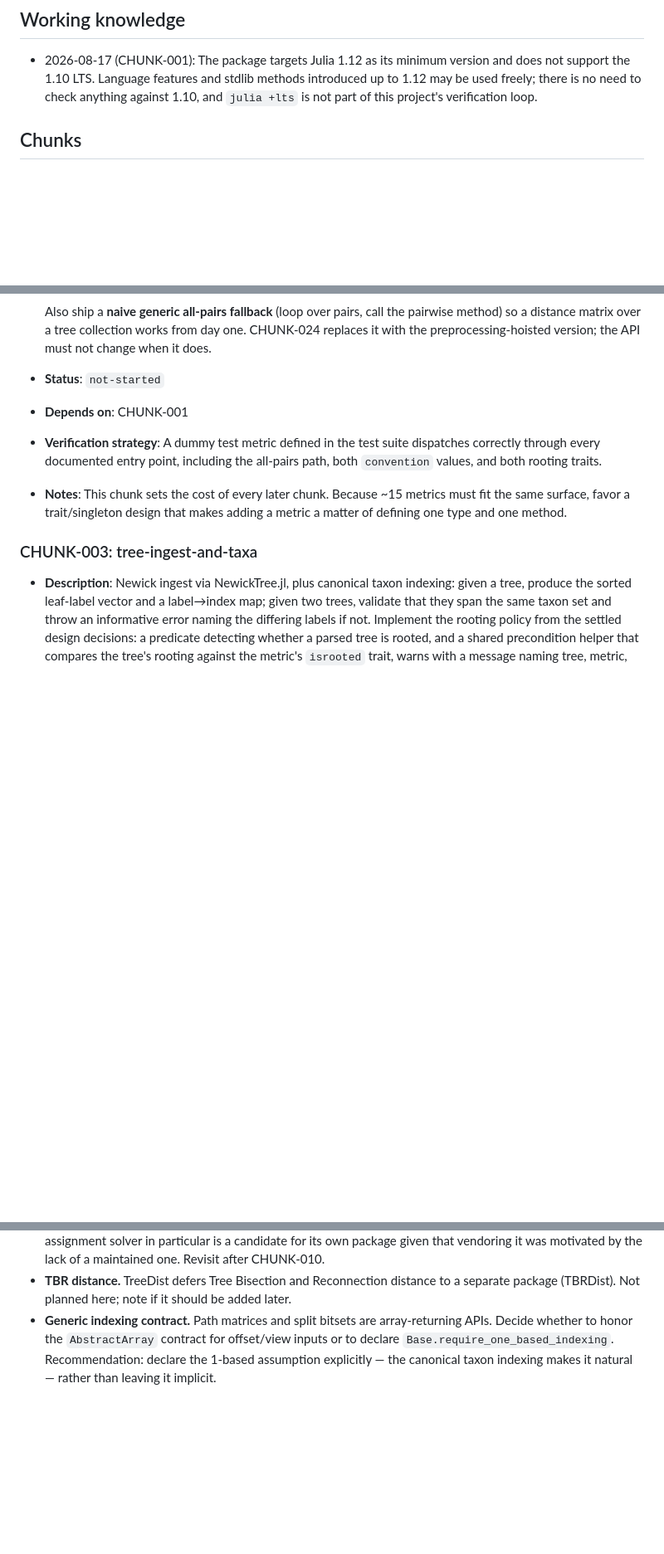
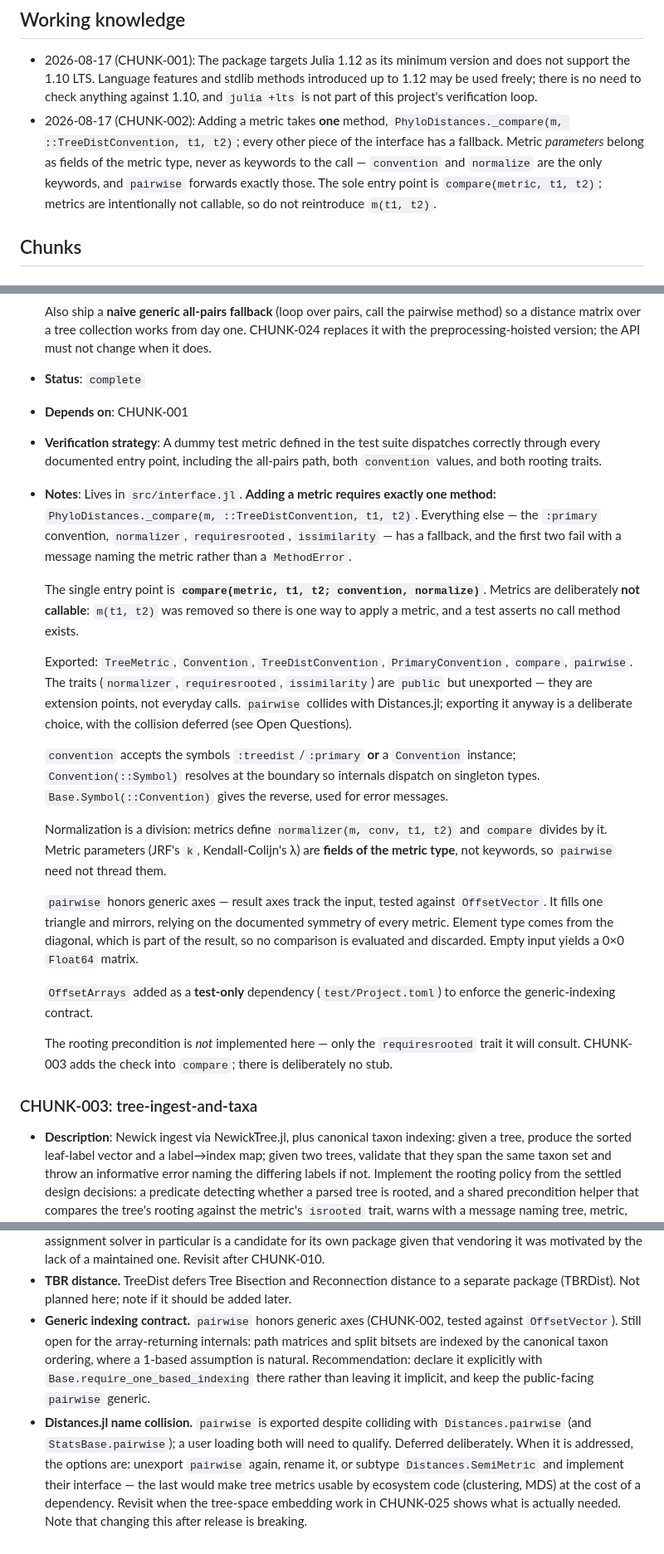
Before and after one commit to cvigilv/PhyloDistances.jl, a Markdown page: ANALYSIS_PLAN.md, 3 parts joined by grey strips. Shown at 83% size. Rendered like a GitHub page; blank space fills up the shorter version.

```diff
--- a/ANALYSIS_PLAN.md
+++ b/ANALYSIS_PLAN.md
@@ -121,6 +121,12 @@ Produce these live in the MCP Julia session and let them go when it exits.
   not support the 1.10 LTS. Language features and stdlib methods introduced up to 1.12 may
   be used freely; there is no need to check anything against 1.10, and `julia +lts` is not
   part of this project's verification loop.
+- 2026-08-17 (CHUNK-002): Adding a metric takes **one** method,
+  `PhyloDistances._compare(m, ::TreeDistConvention, t1, t2)`; every other piece of the
+  interface has a fallback. Metric *parameters* belong as fields of the metric type, never
+  as keywords to the call — `convention` and `normalize` are the only keywords, and
+  `pairwise` forwards exactly those. The sole entry point is `compare(metric, t1, t2)`;
+  metrics are intentionally not callable, so do not reintroduce `m(t1, t2)`.
 
 ## Chunks
 
@@ -168,14 +174,44 @@ Produce these live in the MCP Julia session and let them go when it exits.
   method) so a distance matrix over a tree collection works from day one. CHUNK-024
   replaces it with the preprocessing-hoisted version; the API must not change when it
   does.
-- **Status**: `not-started`
+- **Status**: `complete`
 - **Depends on**: CHUNK-001
 - **Verification strategy**: A dummy test metric defined in the test suite dispatches
   correctly through every documented entry point, including the all-pairs path, both
   `convention` values, and both rooting traits.
-- **Notes**: This chunk sets the cost of every later chunk. Because ~15 metrics must fit
-  the same surface, favor a trait/singleton design that makes adding a metric a matter of
-  defining one type and one method.
+- **Notes**: Lives in `src/interface.jl`. **Adding a metric requires exactly one method:**
+  `PhyloDistances._compare(m, ::TreeDistConvention, t1, t2)`. Everything else — the
+  `:primary` convention, `normalizer`, `requiresrooted`, `issimilarity` — has a fallback,
+  and the first two fail with a message naming the metric rather than a `MethodError`.
+
+  The single entry point is **`compare(metric, t1, t2; convention, normalize)`**. Metrics
+  are deliberately **not callable**: `m(t1, t2)` was removed so there is one way to apply a
+  metric, and a test asserts no call method exists.
+
+  Exported: `TreeMetric`, `Convention`, `TreeDistConvention`, `PrimaryConvention`,
+  `compare`, `pairwise`. The traits (`normalizer`, `requiresrooted`, `issimilarity`) are
+  `public` but unexported — they are extension points, not everyday calls. `pairwise`
+  collides with Distances.jl; exporting it anyway is a deliberate choice, with the collision
+  deferred (see Open Questions).
+
+  `convention` accepts the symbols `:treedist`/`:primary` **or** a `Convention` instance;
+  `Convention(::Symbol)` resolves at the boundary so internals dispatch on singleton types.
+  `Base.Symbol(::Convention)` gives the reverse, used for error messages.
+
+  Normalization is a division: metrics define `normalizer(m, conv, t1, t2)` and
+  `compare` divides by it. Metric parameters (JRF's `k`, Kendall-Colijn's λ) are **fields
+  of the metric type**, not keywords, so `pairwise` need not thread them.
+
+  `pairwise` honors generic axes — result axes track the input, tested against
+  `OffsetVector`. It fills one triangle and mirrors, relying on the documented symmetry of
+  every metric. Element type comes from the diagonal, which is part of the result, so no
+  comparison is evaluated and discarded. Empty input yields a 0×0 `Float64` matrix.
+
+  `OffsetArrays` added as a **test-only** dependency (`test/Project.toml`) to enforce the
+  generic-indexing contract.
+
+  The rooting precondition is *not* implemented here — only the `requiresrooted` trait it
+  will consult. CHUNK-003 adds the check into `compare`; there is deliberately no stub.
 
 ### CHUNK-003: tree-ingest-and-taxa
 - **Description**: Newick ingest via NewickTree.jl, plus canonical taxon indexing: given a
@@ -538,8 +575,15 @@ Produce these live in the MCP Julia session and let them go when it exits.
   maintained one. Revisit after CHUNK-010.
 - **TBR distance.** TreeDist defers Tree Bisection and Reconnection distance to a separate
   package (TBRDist). Not planned here; note if it should be added later.
-- **Generic indexing contract.** Path matrices and split bitsets are array-returning
-  APIs. Decide whether to honor the `AbstractArray` contract for offset/view inputs or to
-  declare `Base.require_one_based_indexing`. Recommendation: declare the 1-based
-  assumption explicitly — the canonical taxon indexing makes it natural — rather than
-  leaving it implicit.
+- **Generic indexing contract.** `pairwise` honors generic axes (CHUNK-002, tested against
+  `OffsetVector`). Still open for the array-returning internals: path matrices and split
+  bitsets are indexed by the canonical taxon ordering, where a 1-based assumption is
+  natural. Recommendation: declare it explicitly with `Base.require_one_based_indexing`
+  there rather than leaving it implicit, and keep the public-facing `pairwise` generic.
+- **Distances.jl name collision.** `pairwise` is exported despite colliding with
+  `Distances.pairwise` (and `StatsBase.pairwise`); a user loading both will need to qualify.
+  Deferred deliberately. When it is addressed, the options are: unexport `pairwise` again,
+  rename it, or subtype `Distances.SemiMetric` and implement their interface — the last
+  would make tree metrics usable by ecosystem code (clustering, MDS) at the cost of a
+  dependency. Revisit when the tree-space embedding work in CHUNK-025 shows what is actually
+  needed. Note that changing this after release is breaking.
```
Also changed, not shown: other parts of ANALYSIS_PLAN.md (+1 -0 lines), ANALYSIS_SESSION.md (+68 -42 lines).
